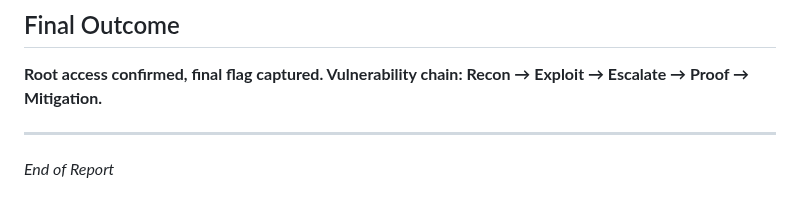
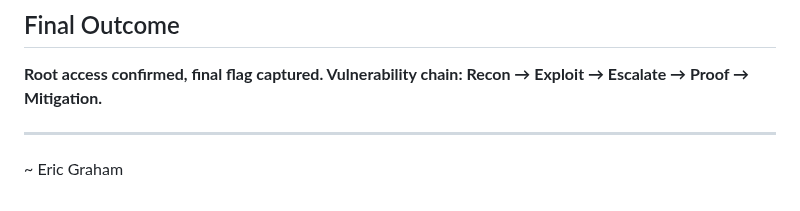
Before and after one commit to engraham/Eric_Graham-Portfolio, a Markdown page: Pentest-Labs/VulnHub — DC.md, the part around the change. Rendered like a GitHub page.

```diff
--- a/Pentest-Labs/VulnHub — DC.md
+++ b/Pentest-Labs/VulnHub — DC.md
@@ -163,4 +163,4 @@ Vulnerability chain: Recon → Exploit → Escalate → Proof → Mitigation.**
 
 ---
 
-*End of Report*
+~ Eric Graham
```
